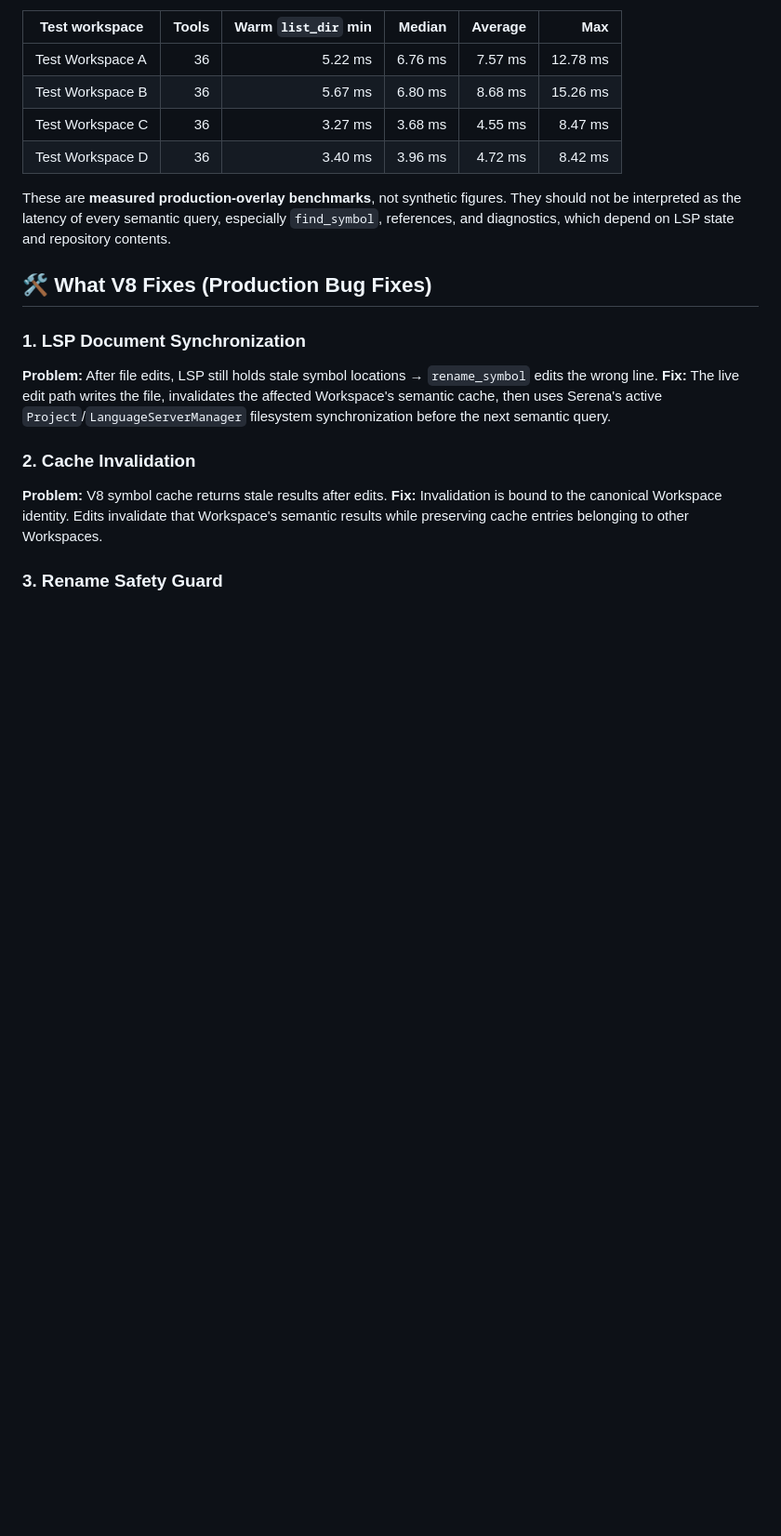
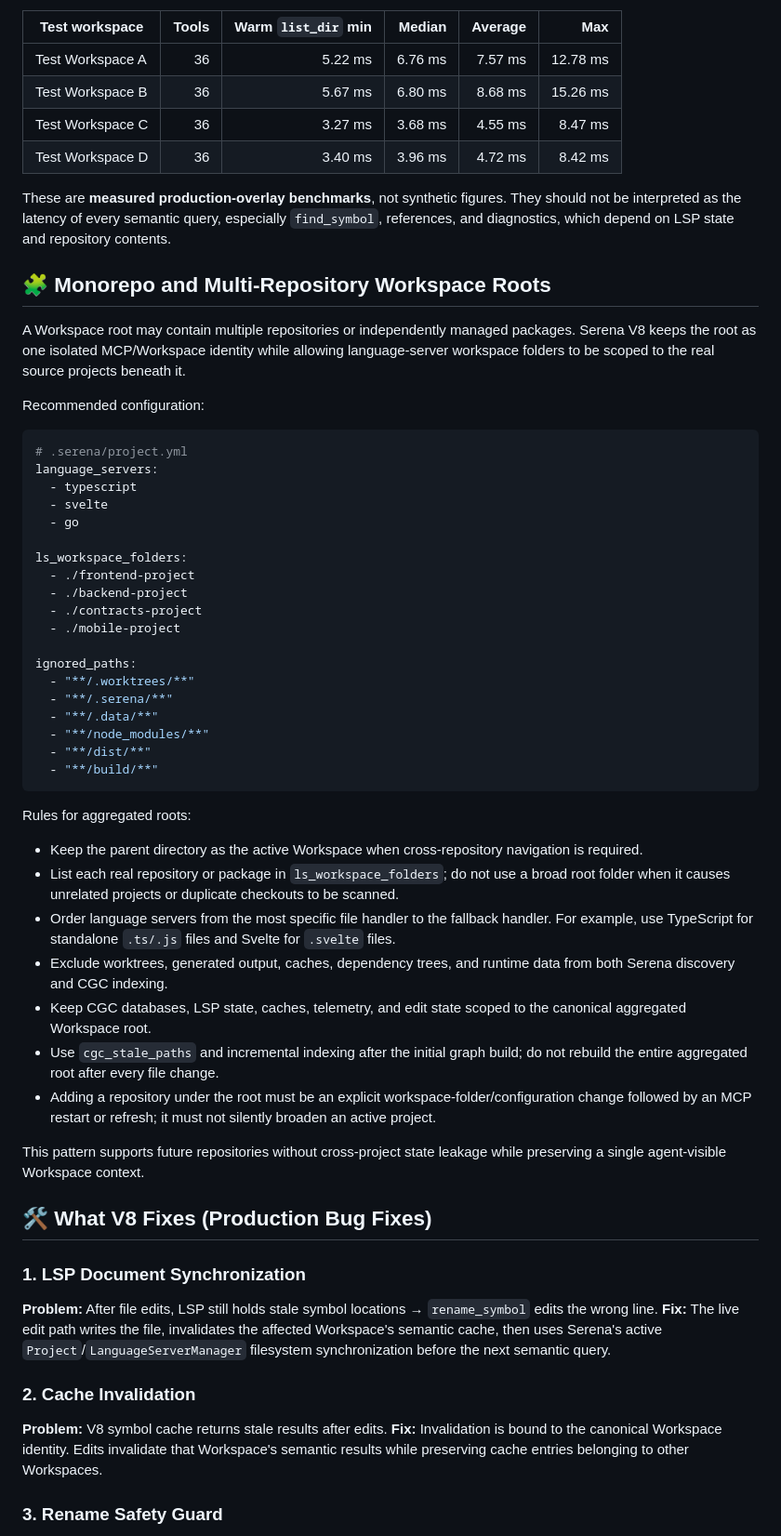
Before and after one commit to elysiacores/Serena-V8-Turbo, a Markdown page: README.md, the part around the change. Shown at 93% size. GitHub-like rendering; blank space fills up the shorter version.

Commit message:
docs: document multi-repository workspace roots

````diff
--- a/README.md
+++ b/README.md
@@ -39,6 +39,46 @@ Benchmarks separate cold LSP startup from warm tool dispatch because they are di
 | Test Workspace D | 36 | 3.40 ms | 3.96 ms | 4.72 ms | 8.42 ms |
 
 These are **measured production-overlay benchmarks**, not synthetic figures. They should not be interpreted as the latency of every semantic query, especially `find_symbol`, references, and diagnostics, which depend on LSP state and repository contents.
+
+## 🧩 Monorepo and Multi-Repository Workspace Roots
+
+A Workspace root may contain multiple repositories or independently managed packages. Serena V8 keeps the root as one isolated MCP/Workspace identity while allowing language-server workspace folders to be scoped to the real source projects beneath it.
+
+Recommended configuration:
+
+```yaml
+# .serena/project.yml
+language_servers:
+  - typescript
+  - svelte
+  - go
+
+ls_workspace_folders:
+  - ./frontend-project
+  - ./backend-project
+  - ./contracts-project
+  - ./mobile-project
+
+ignored_paths:
+  - "**/.worktrees/**"
+  - "**/.serena/**"
+  - "**/.data/**"
+  - "**/node_modules/**"
+  - "**/dist/**"
+  - "**/build/**"
+```
+
+Rules for aggregated roots:
+
+- Keep the parent directory as the active Workspace when cross-repository navigation is required.
+- List each real repository or package in `ls_workspace_folders`; do not use a broad root folder when it causes unrelated projects or duplicate checkouts to be scanned.
+- Order language servers from the most specific file handler to the fallback handler. For example, use TypeScript for standalone `.ts/.js` files and Svelte for `.svelte` files.
+- Exclude worktrees, generated output, caches, dependency trees, and runtime data from both Serena discovery and CGC indexing.
+- Keep CGC databases, LSP state, caches, telemetry, and edit state scoped to the canonical aggregated Workspace root.
+- Use `cgc_stale_paths` and incremental indexing after the initial graph build; do not rebuild the entire aggregated root after every file change.
+- Adding a repository under the root must be an explicit workspace-folder/configuration change followed by an MCP restart or refresh; it must not silently broaden an active project.
+
+This pattern supports future repositories without cross-project state leakage while preserving a single agent-visible Workspace context.
 
 
 ## 🛠️ What V8 Fixes (Production Bug Fixes)
````
